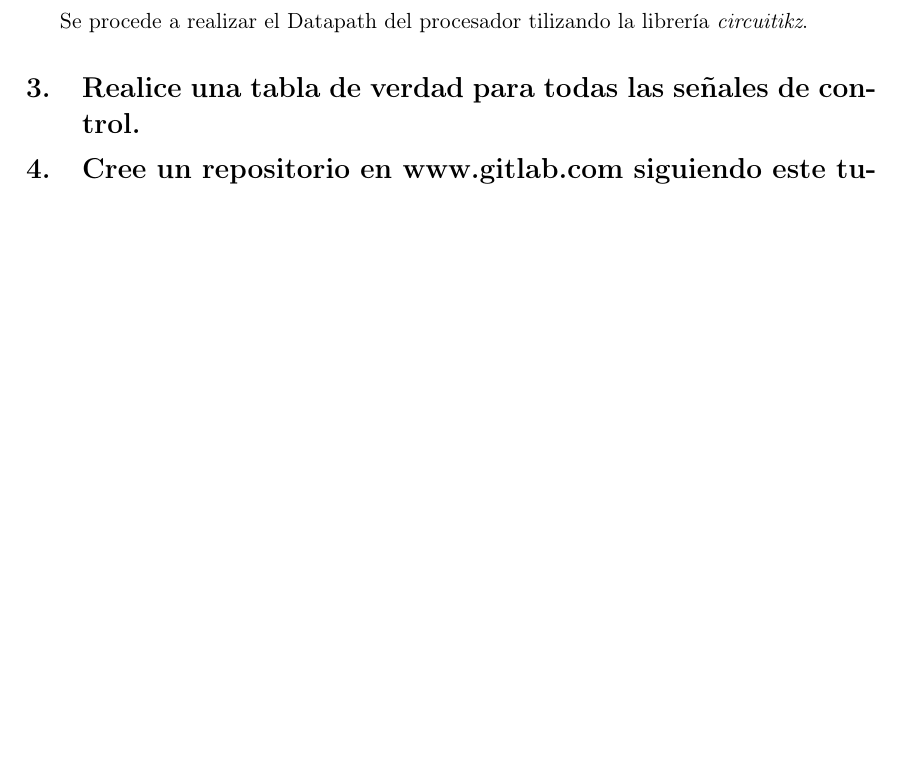
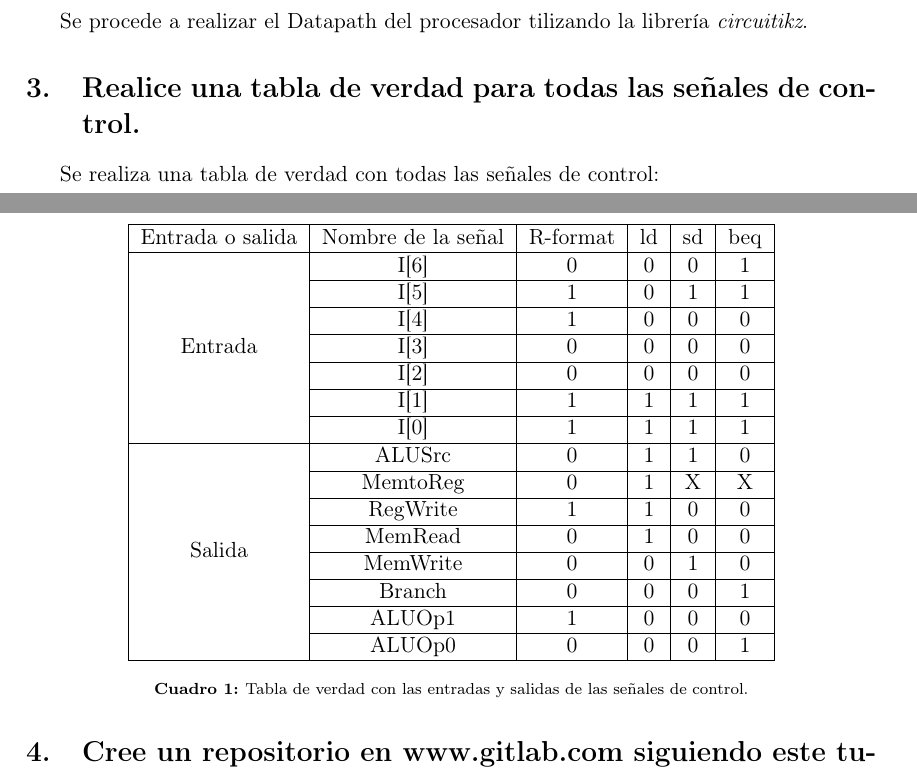
Before and after one commit to emanuelacm/TP4_arq, a LaTeX document (TP4.tex): part of page 2 of 2 before the commit and two parts of pages 2 and 3 of 3 after it, the two joined at a grey line, cut so that both start at the same text, the shorter picture padded with empty space. Compiled offline with pdfLaTeX.

Commit message:
Tabla ejercicio 3

```diff
--- a/TP4.tex
+++ b/TP4.tex
@@ -179,6 +179,40 @@ Se procede a realizar el Datapath del procesador tilizando la librería \textit{
 
 \section{Realice una tabla de verdad para todas las señales de control.}
 
+Se realiza una tabla de verdad con todas las señales de control:
+
+% Table generated by Excel2LaTeX from sheet 'Hoja2'
+\begin{table}[htbp]
+	\centering
+	  \begin{tabular}{|c|c|c|c|c|c|}
+	  \hline
+	  Entrada o salida & Nombre de la señal & R-format & ld & sd & beq \\
+	  \hline
+	  \multirow{7}{*}{Entrada} & I[6] & 0    & 0    & 0    & 1 \\
+  \cline{2-6}         & I[5] & 1    & 0    & 1    & 1 \\
+  \cline{2-6}         & I[4] & 1    & 0    & 0    & 0 \\
+  \cline{2-6}         & I[3] & 0    & 0    & 0    & 0 \\
+  \cline{2-6}         & I[2] & 0    & 0    & 0    & 0 \\
+  \cline{2-6}         & I[1] & 1    & 1    & 1    & 1 \\
+  \cline{2-6}         & I[0] & 1    & 1    & 1    & 1 \\
+	  \hline
+	\multirow{8}{*}{Salida} & ALUSrc & 0    & 1    & 1    & 0 \\
+  \cline{2-6}         & MemtoReg & 0    & 1    & X & X \\
+  \cline{2-6}         & RegWrite & 1    & 1    & 0    & 0 \\
+  \cline{2-6}         & MemRead & 0    & 1    & 0    & 0 \\
+  \cline{2-6}         & MemWrite & 0    & 0    & 1    & 0 \\
+  \cline{2-6}         & Branch & 0    & 0    & 0    & 1 \\
+  \cline{2-6}         & ALUOp1 & 1    & 0    & 0    & 0 \\
+  \cline{2-6}         & ALUOp0 & 0    & 0    & 0    & 1 \\
+	  \hline
+	  \end{tabular}%
+	  \caption{Tabla de verdad con las entradas y salidas de las señales de control.}
+	\label{tab:addlabel}%
+  \end{table}%
+
+
+
+
 \section{Cree un repositorio en www.gitlab.com siguiendo este tutorial:
 \small https://alejandrojs.wordpress.com/2017/06/01/como-empezar-a-usar-git-con-gitlab/}
 
```
Also changed, not shown: TP4.pdf, 10 other files.
